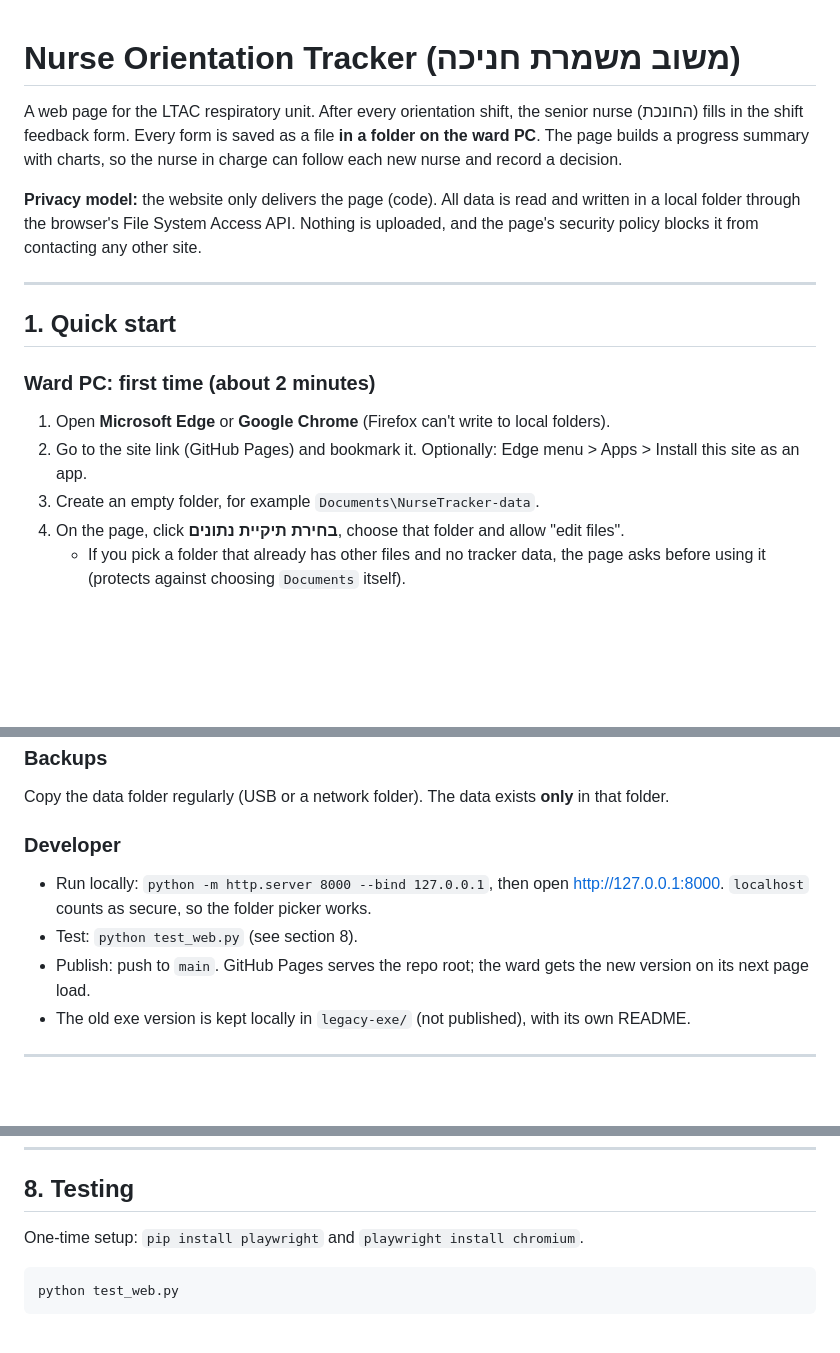
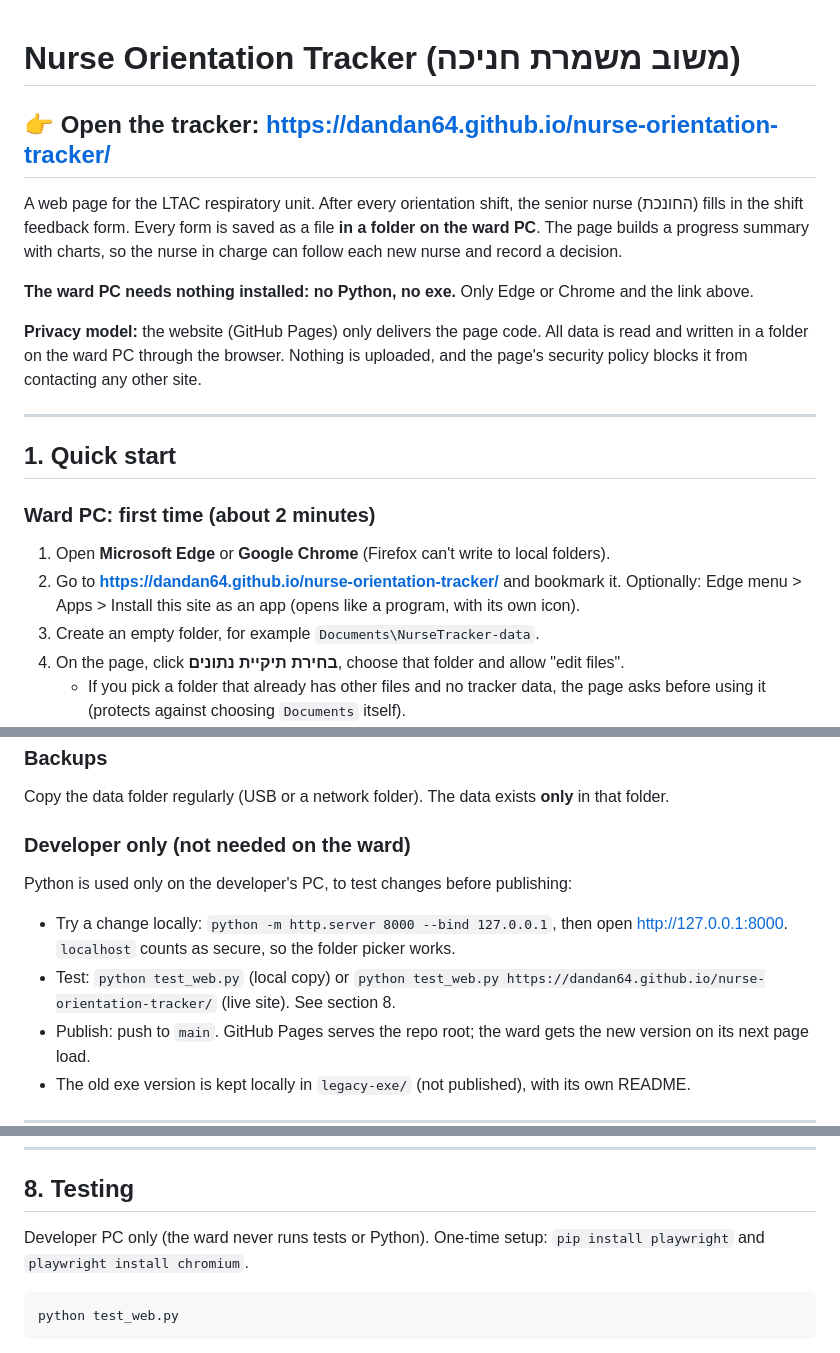
Before and after one commit to dandan64/nurse-orientation-tracker, a Markdown page: README.md, 3 parts joined by grey strips. GitHub-like rendering; blank space fills up the shorter version.

Commit message:
README: site link at the top; ward needs no Python, Python is developer-only
Co-Authored-By: Claude Opus 5.5 <noreply@anthropic.com>

````diff
--- a/README.md
+++ b/README.md
@@ -1,8 +1,12 @@
 # Nurse Orientation Tracker (משוב משמרת חניכה)
+
+## 👉 Open the tracker: **https://dandan64.github.io/nurse-orientation-tracker/**
 
 A web page for the LTAC respiratory unit. After every orientation shift, the senior nurse (החונכת) fills in the shift feedback form. Every form is saved as a file **in a folder on the ward PC**. The page builds a progress summary with charts, so the nurse in charge can follow each new nurse and record a decision.
 
-**Privacy model:** the website only delivers the page (code). All data is read and written in a local folder through the browser's File System Access API. Nothing is uploaded, and the page's security policy blocks it from contacting any other site.
+**The ward PC needs nothing installed: no Python, no exe.** Only Edge or Chrome and the link above.
+
+**Privacy model:** the website (GitHub Pages) only delivers the page code. All data is read and written in a folder on the ward PC through the browser. Nothing is uploaded, and the page's security policy blocks it from contacting any other site.
 
 ---
 
@@ -10,7 +14,7 @@ A web page for the LTAC respiratory unit. After every orientation shift, the sen
 
 ### Ward PC: first time (about 2 minutes)
 1. Open **Microsoft Edge** or **Google Chrome** (Firefox can't write to local folders).
-2. Go to the site link (GitHub Pages) and bookmark it. Optionally: Edge menu > Apps > Install this site as an app.
+2. Go to **https://dandan64.github.io/nurse-orientation-tracker/** and bookmark it. Optionally: Edge menu > Apps > Install this site as an app (opens like a program, with its own icon).
 3. Create an empty folder, for example `Documents\NurseTracker-data`.
 4. On the page, click **בחירת תיקיית נתונים**, choose that folder and allow "edit files".
    - If you pick a folder that already has other files and no tracker data, the page asks before using it (protects against choosing `Documents` itself).
@@ -25,9 +29,10 @@ A web page for the LTAC respiratory unit. After every orientation shift, the sen
 ### Backups
 Copy the data folder regularly (USB or a network folder). The data exists **only** in that folder.
 
-### Developer
-- Run locally: `python -m http.server 8000 --bind 127.0.0.1`, then open http://127.0.0.1:8000. `localhost` counts as secure, so the folder picker works.
-- Test: `python test_web.py` (see section 8).
+### Developer only (not needed on the ward)
+Python is used only on the developer's PC, to test changes before publishing:
+- Try a change locally: `python -m http.server 8000 --bind 127.0.0.1`, then open http://127.0.0.1:8000. `localhost` counts as secure, so the folder picker works.
+- Test: `python test_web.py` (local copy) or `python test_web.py https://dandan64.github.io/nurse-orientation-tracker/` (live site). See section 8.
 - Publish: push to `main`. GitHub Pages serves the repo root; the ward gets the new version on its next page load.
 - The old exe version is kept locally in `legacy-exe/` (not published), with its own README.
 
@@ -201,7 +206,7 @@ app.js   "המשוב נשמר ✓" + "טעות? ביטול הטופס הזה" bu
 
 ## 8. Testing
 
-One-time setup: `pip install playwright` and `playwright install chromium`.
+Developer PC only (the ward never runs tests or Python). One-time setup: `pip install playwright` and `playwright install chromium`.
 ```
 python test_web.py
 ```
````
